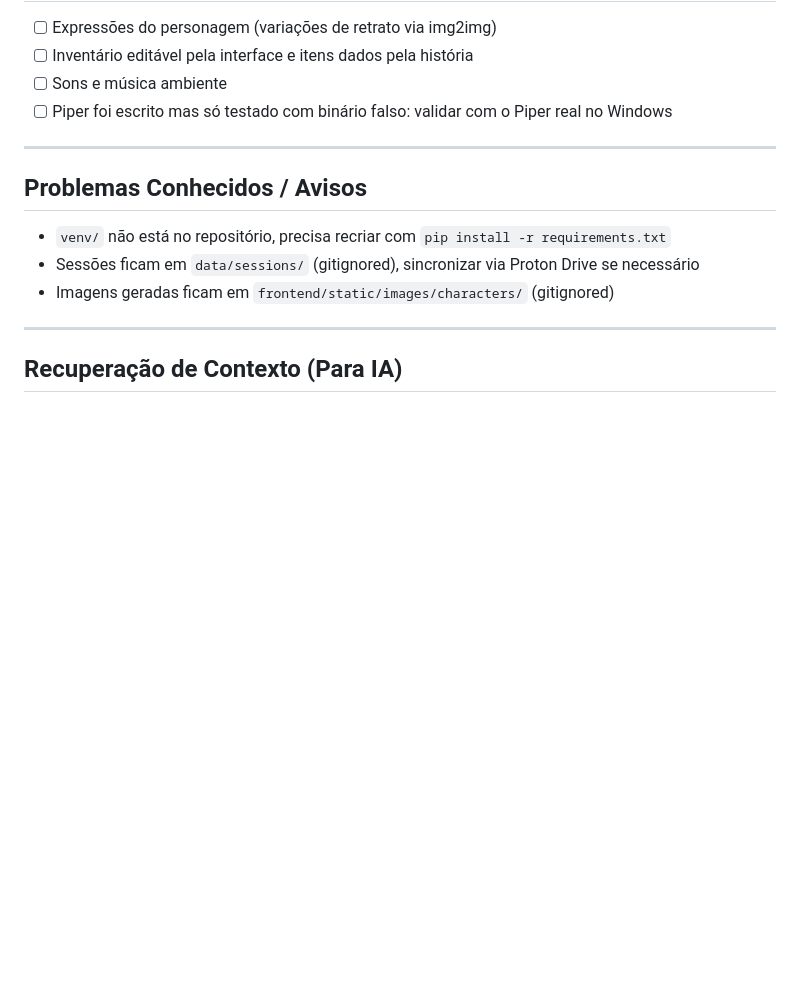
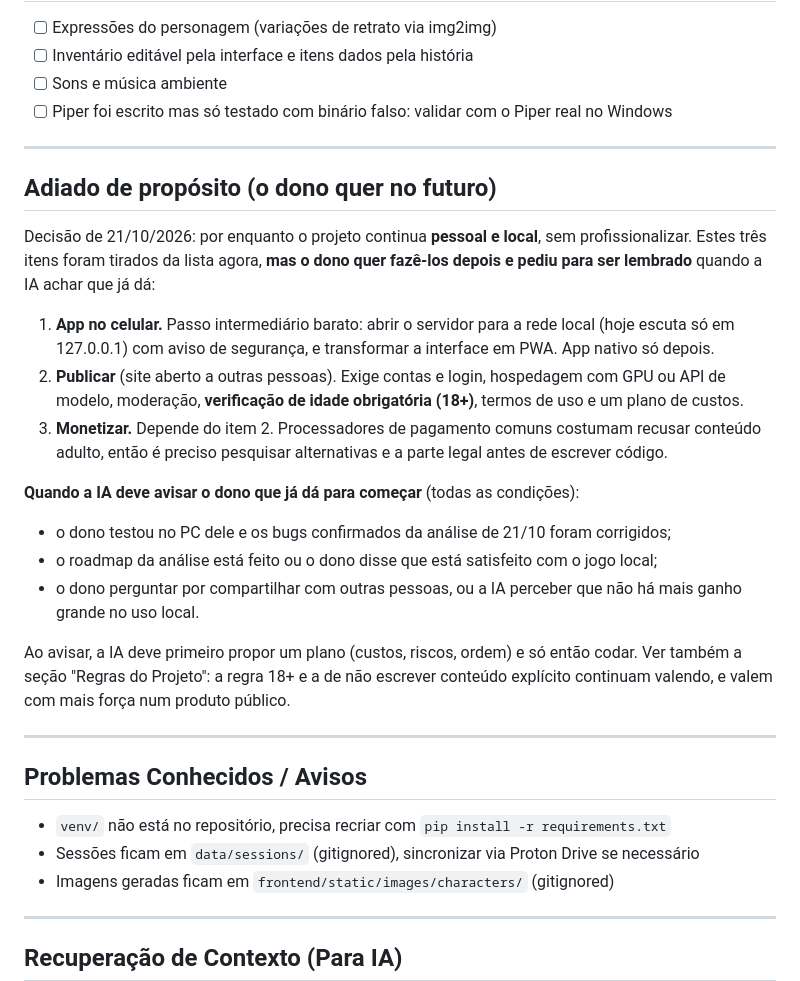
Before and after one commit to GabbeVestigium/rpg-ia, a Markdown page: AI_CONTEXT.md, the part around the change. GitHub-like rendering; blank space fills up the shorter version.

Commit message:
docs: registra o que foi adiado de propósito (app no celular, publicar, monetizar)
O dono quer esses três itens no futuro e pediu para ser lembrado. Ficam no
AI_CONTEXT.md com os critérios de quando a IA deve avisar que já dá para começar.

Co-Authored-By: Claude Sonnet 5.5 <noreply@anthropic.com>
Claude-Session: https://claude.ai/code/session_01E7yfoJ2EXCjyrc8H1Mk9vH

```diff
--- a/AI_CONTEXT.md
+++ b/AI_CONTEXT.md
@@ -194,6 +194,28 @@ Estilo dos textos: nomes que soam como lugar e pessoa, não como tradução lite
 
 ---
 
+## Adiado de propósito (o dono quer no futuro)
+
+Decisão de 21/10/2026: por enquanto o projeto continua **pessoal e local**, sem profissionalizar. Estes três itens foram
+tirados da lista agora, **mas o dono quer fazê-los depois e pediu para ser lembrado** quando a IA achar que já dá:
+
+1. **App no celular.** Passo intermediário barato: abrir o servidor para a rede local (hoje escuta só em 127.0.0.1) com aviso de
+   segurança, e transformar a interface em PWA. App nativo só depois.
+2. **Publicar** (site aberto a outras pessoas). Exige contas e login, hospedagem com GPU ou API de modelo, moderação,
+   **verificação de idade obrigatória (18+)**, termos de uso e um plano de custos.
+3. **Monetizar.** Depende do item 2. Processadores de pagamento comuns costumam recusar conteúdo adulto, então é preciso
+   pesquisar alternativas e a parte legal antes de escrever código.
+
+**Quando a IA deve avisar o dono que já dá para começar** (todas as condições):
+- o dono testou no PC dele e os bugs confirmados da análise de 21/10 foram corrigidos;
+- o roadmap da análise está feito ou o dono disse que está satisfeito com o jogo local;
+- o dono perguntar por compartilhar com outras pessoas, ou a IA perceber que não há mais ganho grande no uso local.
+
+Ao avisar, a IA deve primeiro propor um plano (custos, riscos, ordem) e só então codar. Ver também a seção "Regras do Projeto":
+a regra 18+ e a de não escrever conteúdo explícito continuam valendo, e valem com mais força num produto público.
+
+---
+
 ## Problemas Conhecidos / Avisos
 
 - `venv/` não está no repositório, precisa recriar com `pip install -r requirements.txt`
```
